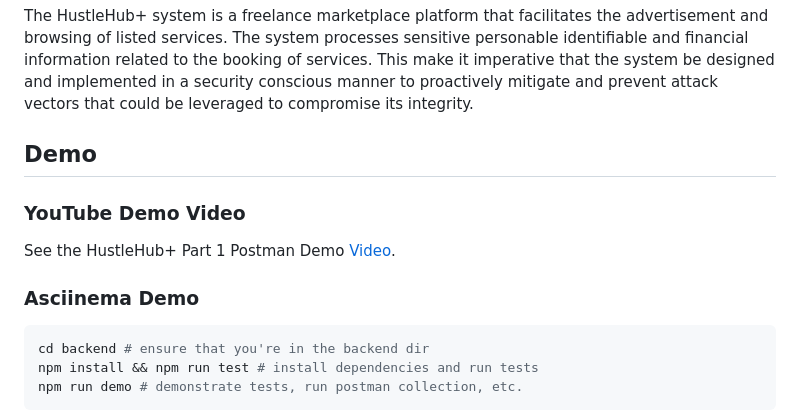
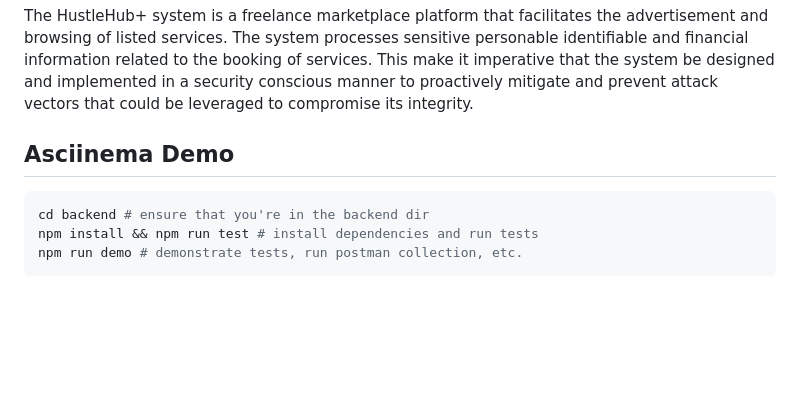
Before and after one commit to st10286905/insy7314-2026-hustlehub-plus-part2-st10286905, a Markdown page: README.md, the part around the change. GitHub-like rendering; blank space fills up the shorter version.

Commit message:
[Classroom 50] Submit insy7314-2026-hustlehub-plus-part1

````diff
--- a/README.md
+++ b/README.md
@@ -2,11 +2,7 @@
 
 The HustleHub+ system is a freelance marketplace platform that facilitates the advertisement and browsing of listed services. The system processes sensitive personable identifiable and financial information related to the booking of services. This make it imperative that the system be designed and implemented in a security conscious manner to proactively mitigate and prevent attack vectors that could be leveraged to compromise its integrity.
 
-## Demo
-### YouTube Demo Video
-See the HustleHub+ Part 1 Postman Demo [Video](https://youtu.be/PlD6tQwKoPI).
-
-### Asciinema Demo
+## Asciinema Demo
 ```sh
 cd backend # ensure that you're in the backend dir
 npm install && npm run test # install dependencies and run tests
````
